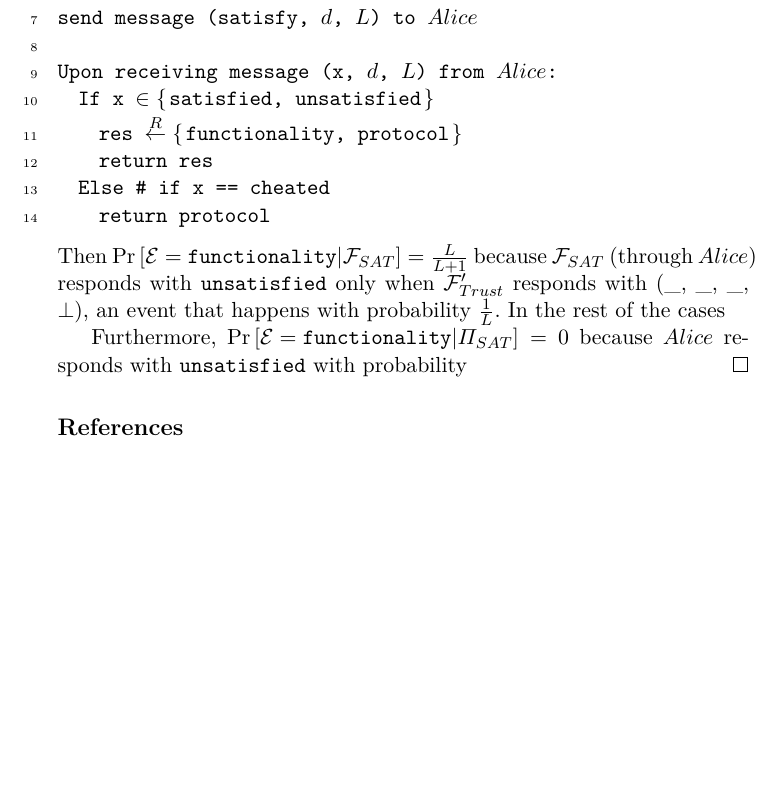
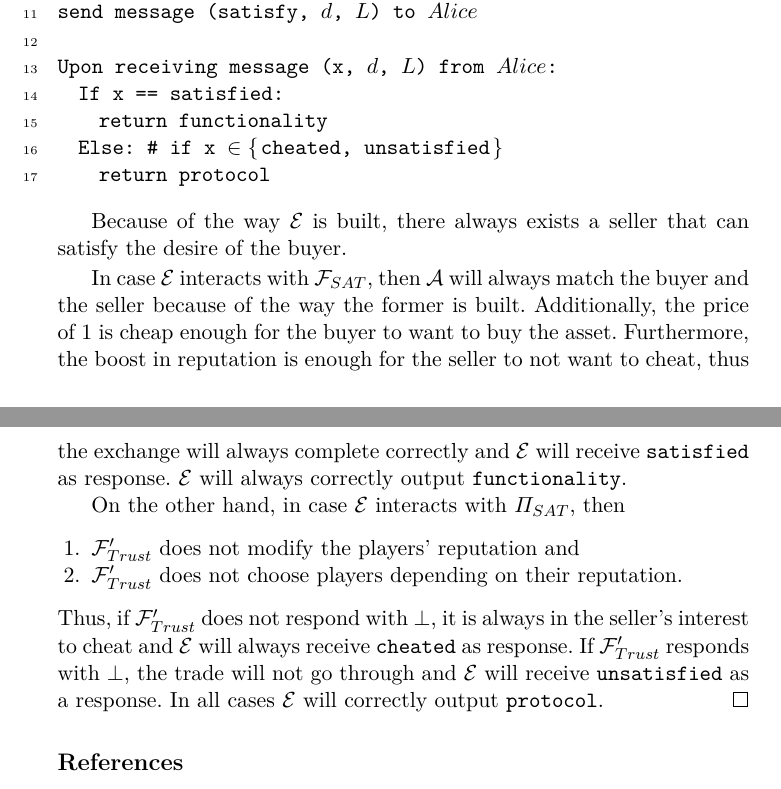
Before and after one commit to OrfeasLitos/UC-Trust, a LaTeX paper (src/what_is_trust.tex, which reads src/distinguisher.tex): part of page 14 of 14 before the commit and two parts of pages 14 and 15 of 15 after it, the two joined at a grey line, cut so that both start at the same text, the shorter picture padded with empty space. The pictures show the PDF file what_is_trust.pdf that the author committed with the source.

Commit message:
Complete distinguishability proof
The argumentation is rather high-level, but concrete.

```diff
--- a/src/distinguisher.tex
+++ b/src/distinguisher.tex
@@ -8,12 +8,26 @@
     Consider the following adversary and environment:
     \subimport{algorithms/}{distadv.tex}
     \subimport{algorithms/}{distenv.tex}
-    Then $\Pr\left[\mathcal{E} = \mbox{\texttt{functionality}} | \mathcal{F}_{SAT}\right]
-    = \frac{L}{L + 1}$ because $\mathcal{F}_{SAT}$ (through $Alice$) responds with
-    \texttt{unsatisfied} only when $\mathcal{F}'_{Trust}$ responds with (\_, \_, \_,
-    $\bot$), an event that happens with probability $\frac{1}{L}$. In the rest of the
-    cases
 
-    Furthermore, $\Pr\left[\mathcal{E} = \mbox{\texttt{functionality}} | \Pi_{SAT}\right]
-    = 0$ because $Alice$ responds with \texttt{unsatisfied} with probability
+    Because of the way $\mathcal{E}$ is built, there always exists a seller that can
+    satisfy the desire of the buyer.
+
+    In case $\mathcal{E}$ interacts with $\mathcal{F}_{SAT}$, then $\mathcal{A}$ will
+    always match the buyer and the seller because of the way the former is built.
+    Additionally, the price of 1 is cheap enough for the buyer to want to buy the asset.
+    Furthermore, the boost in reputation is enough for the seller to not want to cheat,
+    thus the exchange will always complete correctly and $\mathcal{E}$ will receive
+    \texttt{satisfied} as response. $\mathcal{E}$ will always correctly output
+    \texttt{functionality}.
+
+    On the other hand, in case $\mathcal{E}$ interacts with $\Pi_{SAT}$, then
+    \begin{enumerate}
+      \item $\mathcal{F}'_{Trust}$ does not modify the players' reputation and
+      \item $\mathcal{F}'_{Trust}$ does not choose players depending on their reputation.
+    \end{enumerate}
+    Thus, if $\mathcal{F}'_{Trust}$ does not respond with $\bot$, it is always in the
+    seller's interest to cheat and $\mathcal{E}$ will always receive \texttt{cheated} as
+    response. If $\mathcal{F}'_{Trust}$ responds with $\bot$, the trade will not go
+    through and $\mathcal{E}$ will receive \texttt{unsatisfied} as a response. In all
+    cases $\mathcal{E}$ will correctly output \texttt{protocol}.
   \end{proof}
```
Also changed, not shown: what_is_trust.pdf.
